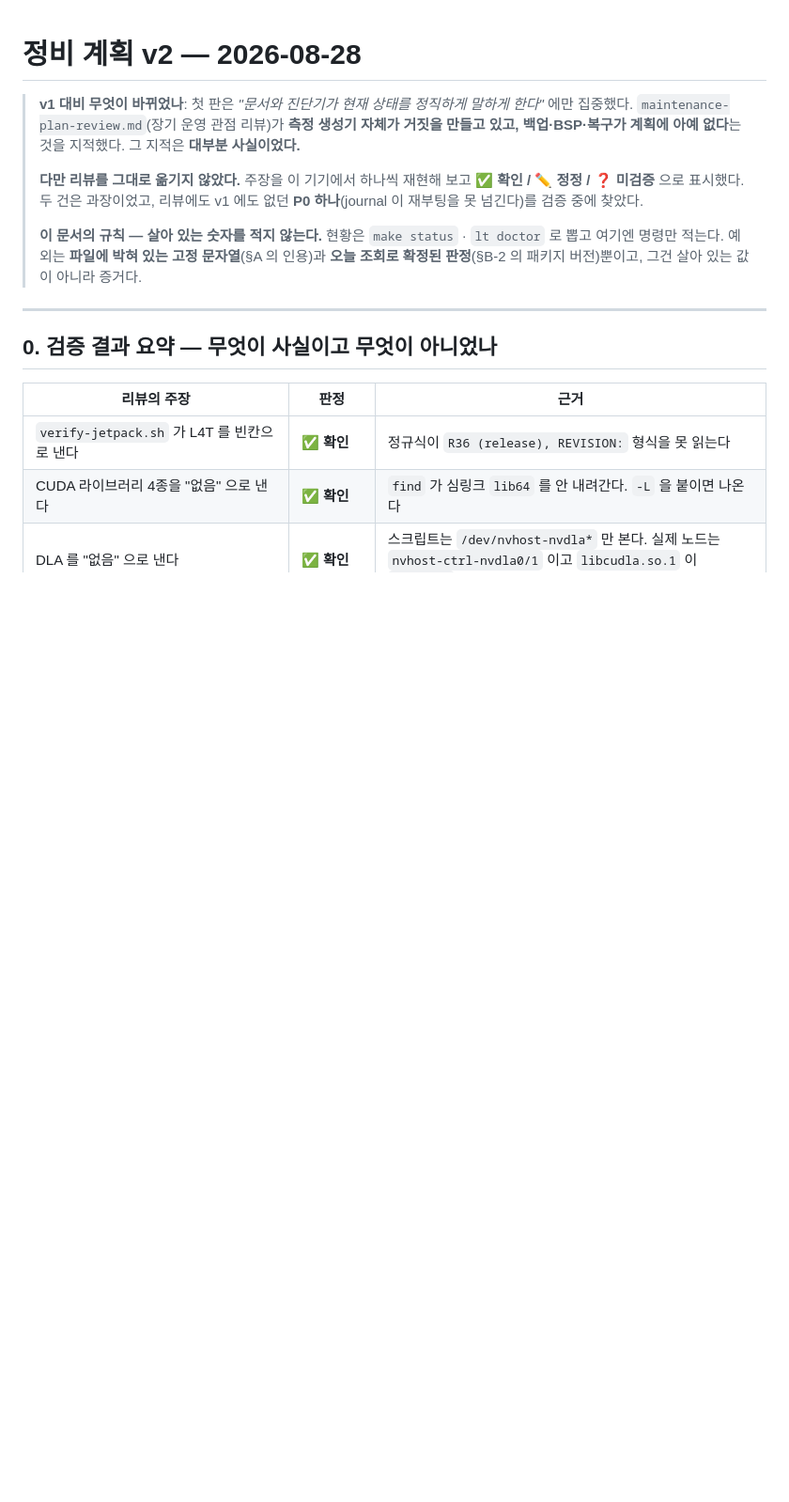
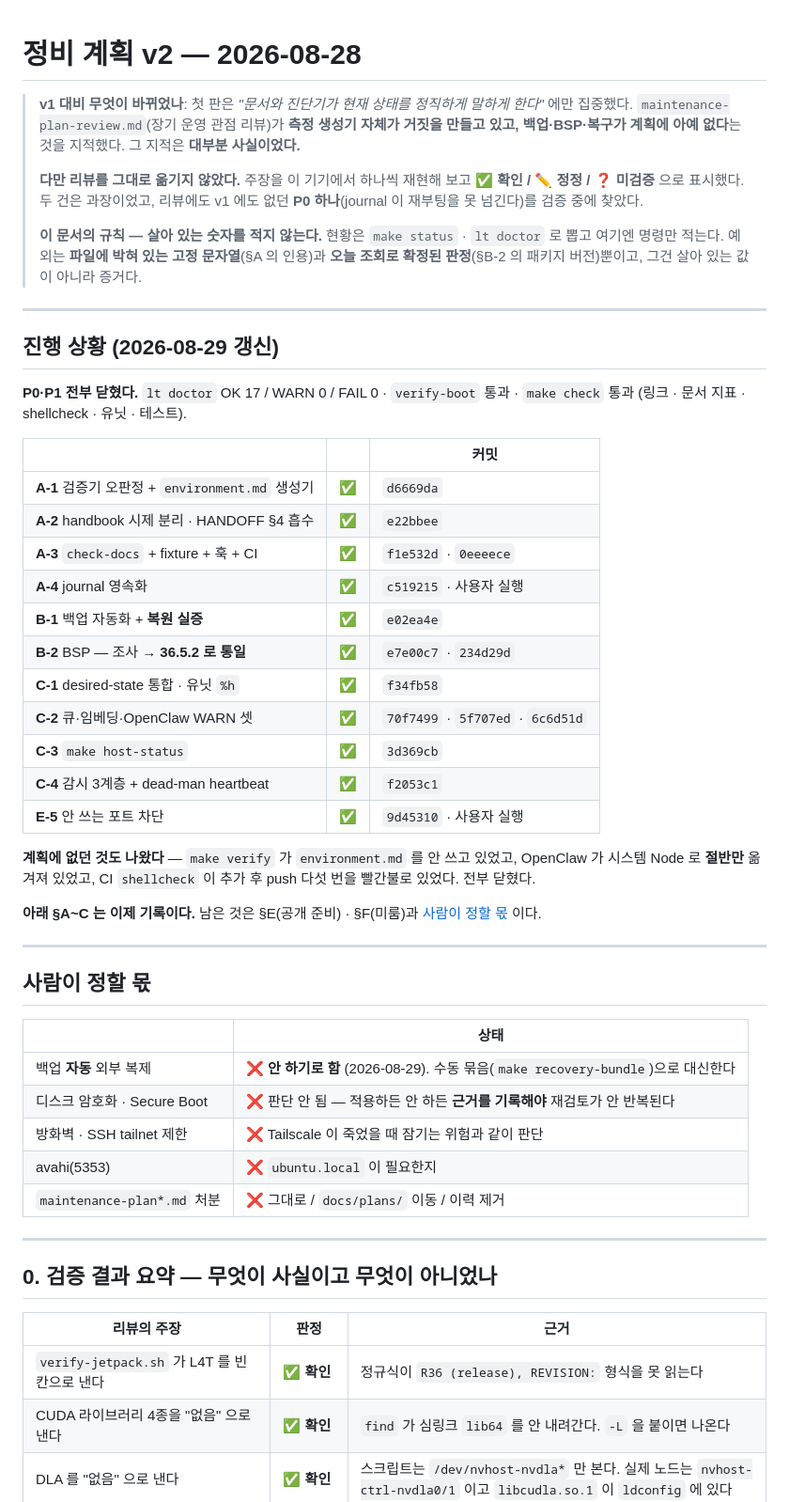
Before and after one commit to donghee-ai/project-jetson, a Markdown page: maintenance-plan.md, the part around one of its changes. Shown at 94% size. Drawn GitHub-style; blank space fills up the shorter version.

```diff
--- a/maintenance-plan.md
+++ b/maintenance-plan.md
@@ -11,6 +11,46 @@
 > **이 문서의 규칙 — 살아 있는 숫자를 적지 않는다.** 현황은 `make status` · `lt doctor` 로
 > 뽑고 여기엔 명령만 적는다. 예외는 **파일에 박혀 있는 고정 문자열**(§A 의 인용)과
 > **오늘 조회로 확정된 판정**(§B-2 의 패키지 버전)뿐이고, 그건 살아 있는 값이 아니라 증거다.
+
+---
+
+## 진행 상황 (2026-08-29 갱신)
+
+**P0·P1 전부 닫혔다.** `lt doctor` OK 17 / WARN 0 / FAIL 0 · `verify-boot` 통과 ·
+`make check` 통과 (링크 · 문서 지표 · shellcheck · 유닛 · 테스트).
+
+| | | 커밋 |
+|---|---|---|
+| **A-1** 검증기 오판정 + `environment.md` 생성기 | ✅ | `d6669da` |
+| **A-2** handbook 시제 분리 · HANDOFF §4 흡수 | ✅ | `e22bbee` |
+| **A-3** `check-docs` + fixture + 훅 + CI | ✅ | `f1e532d` · `0eeeece` |
+| **A-4** journal 영속화 | ✅ | `c519215` · 사용자 실행 |
+| **B-1** 백업 자동화 + **복원 실증** | ✅ | `e02ea4e` |
+| **B-2** BSP — 조사 → **36.5.2 로 통일** | ✅ | `e7e00c7` · `234d29d` |
+| **C-1** desired-state 통합 · 유닛 `%h` | ✅ | `f34fb58` |
+| **C-2** 큐·임베딩·OpenClaw WARN 셋 | ✅ | `70f7499` · `5f707ed` · `6c6d51d` |
+| **C-3** `make host-status` | ✅ | `3d369cb` |
+| **C-4** 감시 3계층 + dead-man heartbeat | ✅ | `f2053c1` |
+| **E-5** 안 쓰는 포트 차단 | ✅ | `9d45310` · 사용자 실행 |
+
+**계획에 없던 것도 나왔다** — `make verify` 가 `environment.md` 를 안 쓰고 있었고,
+OpenClaw 가 시스템 Node 로 **절반만** 옮겨져 있었고, CI `shellcheck` 이 추가 후
+push 다섯 번을 빨간불로 있었다. 전부 닫혔다.
+
+**아래 §A~C 는 이제 기록이다.** 남은 것은 §E(공개 준비) · §F(미룸)과
+[사람이 정할 몫](#사람이-정할-몫) 이다.
+
+---
+
+## 사람이 정할 몫
+
+| | 상태 |
+|---|---|
+| 백업 **자동** 외부 복제 | ❌ **안 하기로 함** (2026-08-29). 수동 묶음(`make recovery-bundle`)으로 대신한다 |
+| 디스크 암호화 · Secure Boot | ❌ 판단 안 됨 — 적용하든 안 하든 **근거를 기록해야** 재검토가 안 반복된다 |
+| 방화벽 · SSH tailnet 제한 | ❌ Tailscale 이 죽었을 때 잠기는 위험과 같이 판단 |
+| avahi(5353) | ❌ `ubuntu.local` 이 필요한지 |
+| `maintenance-plan*.md` 처분 | ❌ 그대로 / `docs/plans/` 이동 / 이력 제거 |
 
 ---
 
```
Also changed, not shown: other parts of maintenance-plan.md (+29 -20 lines).
